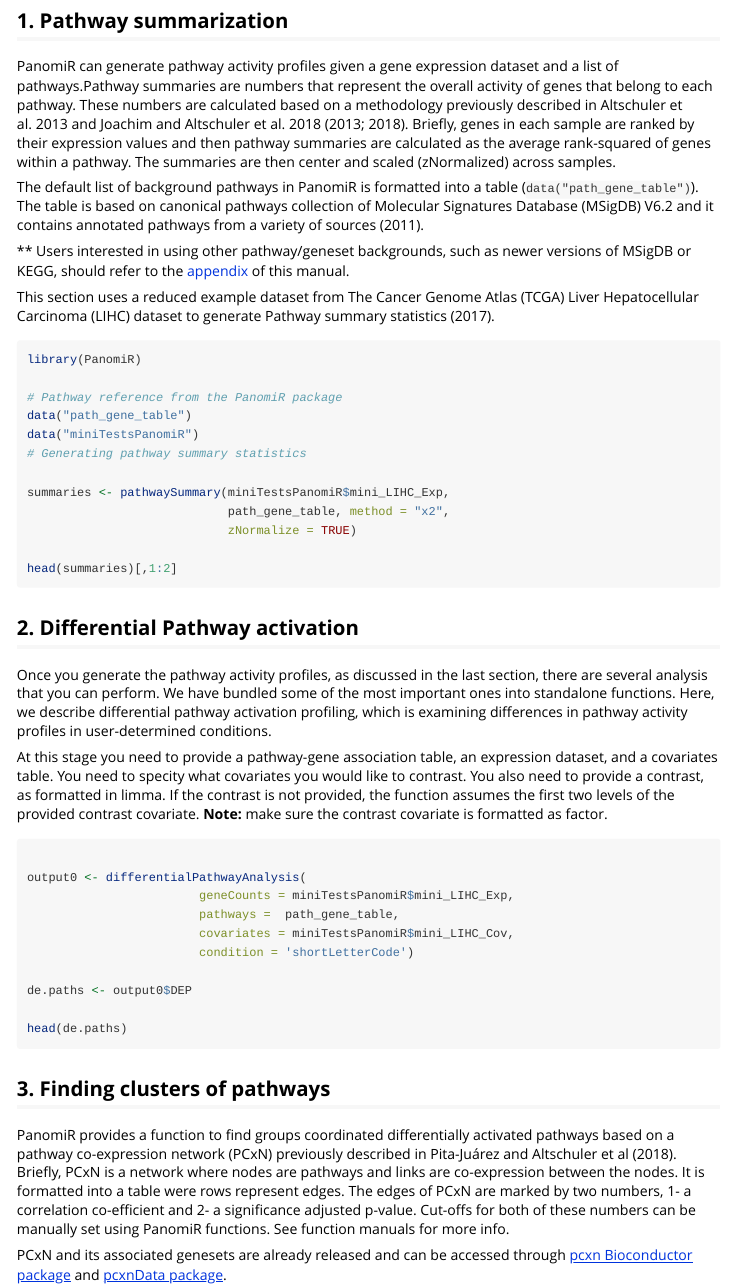
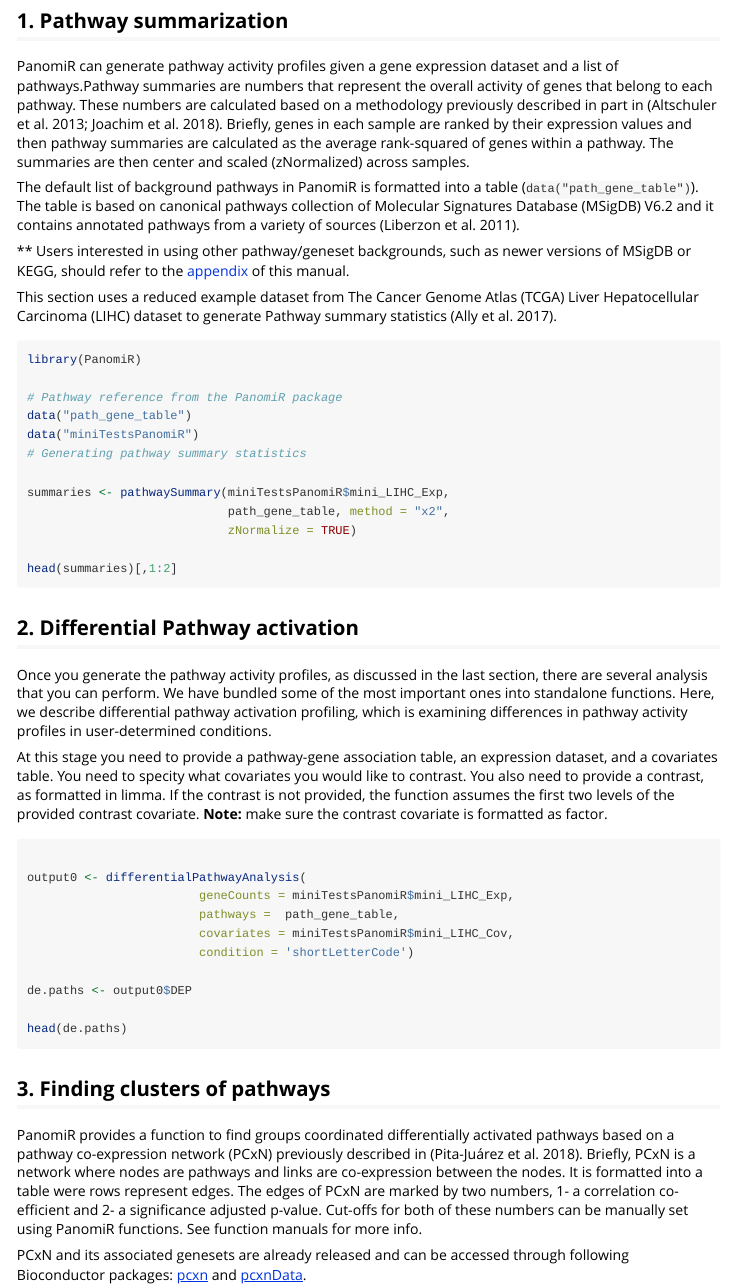
Before and after one commit to pouryany/PanomiR, an R Markdown document (vignettes/PanomiR.Rmd): the page in a window 1100 px wide, from 730 px down. Rendered offline with R 4.5, knitr and Pandoc, with nearby package versions; the code chunks are not run, so their results and figures are left out.

Commit message:
minor edit vignette

````diff
--- a/vignettes/PanomiR.Rmd
+++ b/vignettes/PanomiR.Rmd
@@ -63,9 +63,8 @@
 and a list of pathways.Pathway summaries are numbers that represent the overall
 activity of genes that
 belong to each pathway. These numbers are calculated based on a methodology
-previously described in Altschuler et al. 2013 and
-Joachim and Altschuler et al. 2018 [-@altschuler2013pathprinting;
--@joachim2018relative].
+previously described in part in  [@altschuler2013pathprinting;
+@joachim2018relative].
 Briefly, genes in each sample are ranked by their expression values and then
 pathway summaries are calculated as the average rank-squared of genes within a
 pathway. The summaries are then center and scaled (zNormalized) across samples.
@@ -73,7 +72,7 @@
 The default list of background pathways in PanomiR is formatted into a table
 (`data("path_gene_table")`). The table is based on canonical pathways collection
 of Molecular Signatures Database (MSigDB) V6.2 and it contains annotated
-pathways from a variety of sources  [-@liberzon2011molecular].
+pathways from a variety of sources  [@liberzon2011molecular].
 
 ** Users interested in using other pathway/geneset backgrounds, such as newer
 versions of MSigDB or KEGG, should refer to the [appendix](#geneset) of
@@ -81,7 +80,7 @@
 
 This section uses a reduced example dataset from The Cancer Genome Atlas (TCGA)
 Liver Hepatocellular Carcinoma (LIHC) dataset to generate
-Pathway summary statistics [-@ally2017comprehensive].
+Pathway summary statistics [@ally2017comprehensive].
 
 ```{r load_package}
 library(PanomiR)
@@ -134,16 +133,17 @@
 
 PanomiR provides a function to find groups coordinated differentially
 activated pathways based on a pathway co-expression network (PCxN) previously
-described in Pita-Juárez and Altschuler et al [-@pita2018pathway]. Briefly, PCxN
+described in [@pita2018pathway]. Briefly, PCxN
 is a network where nodes are pathways and links are co-expression between the
 nodes. It is formatted into a table were rows represent edges. The edges of PCxN
 are marked by two numbers, 1- a correlation co-efficient and 2- a significance
 adjusted p-value. Cut-offs for both of these numbers can be manually set using
 PanomiR functions. See function manuals for more info.
 
-PCxN and its associated genesets are already released and can be accessed through
-[pcxn Bioconductor package](http://bioconductor.org/packages/release/bioc/html/pcxn.html)
-and [pcxnData package](http://bioconductor.org/packages/release/data/experiment/html/pcxnData.html).
+PCxN and its associated genesets are already released and can be accessed
+through following Bioconductor packages:
+[pcxn](http://bioconductor.org/packages/release/bioc/html/pcxn.html) and
+[pcxnData](http://bioconductor.org/packages/release/data/experiment/html/pcxnData.html).
 
 Here we have provided a small version of PCxN for tutorial purposes. A more
 recent version of PCxN based on MSigDB V6.2 is available through the
````
Also changed, not shown: README.Rmd (+14 -8 lines), README.md, vignettes/PanomiR.Rmd (6 more changed lines).
